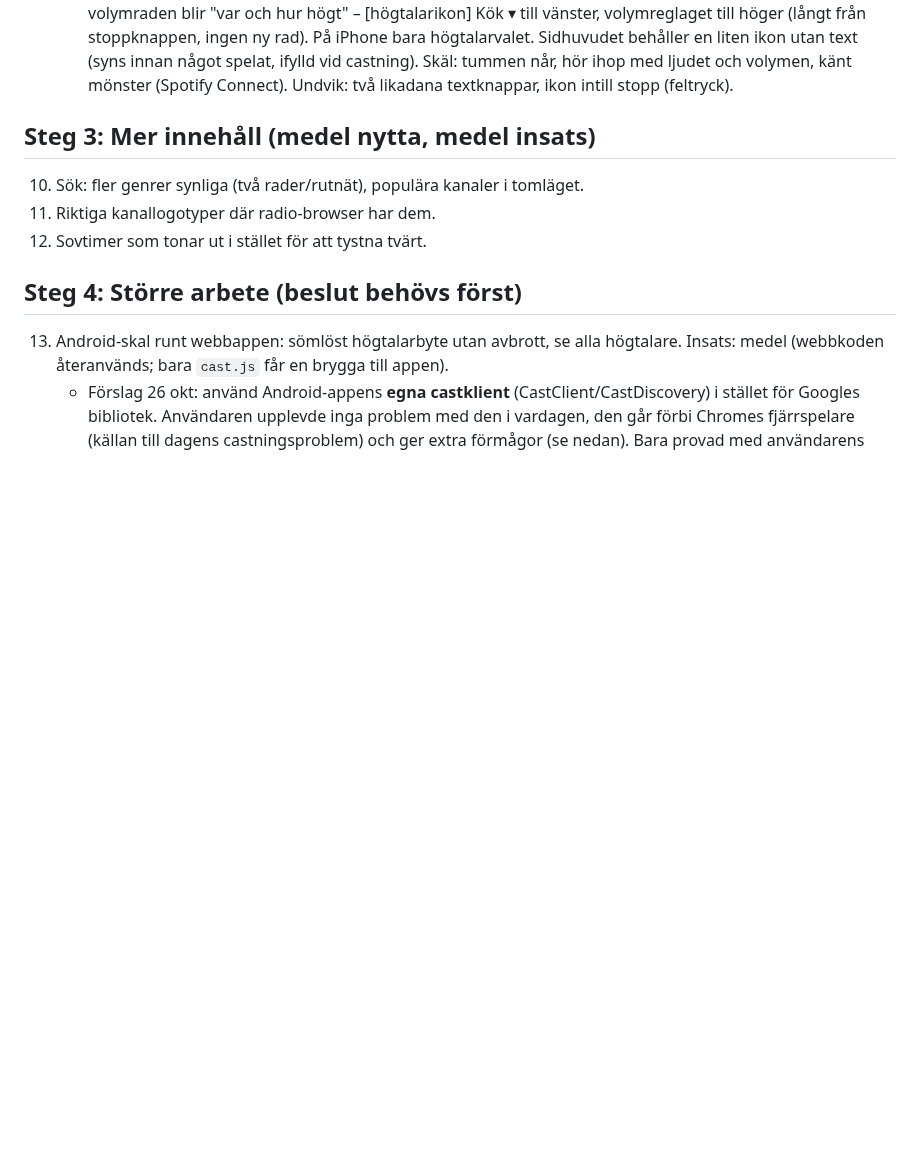
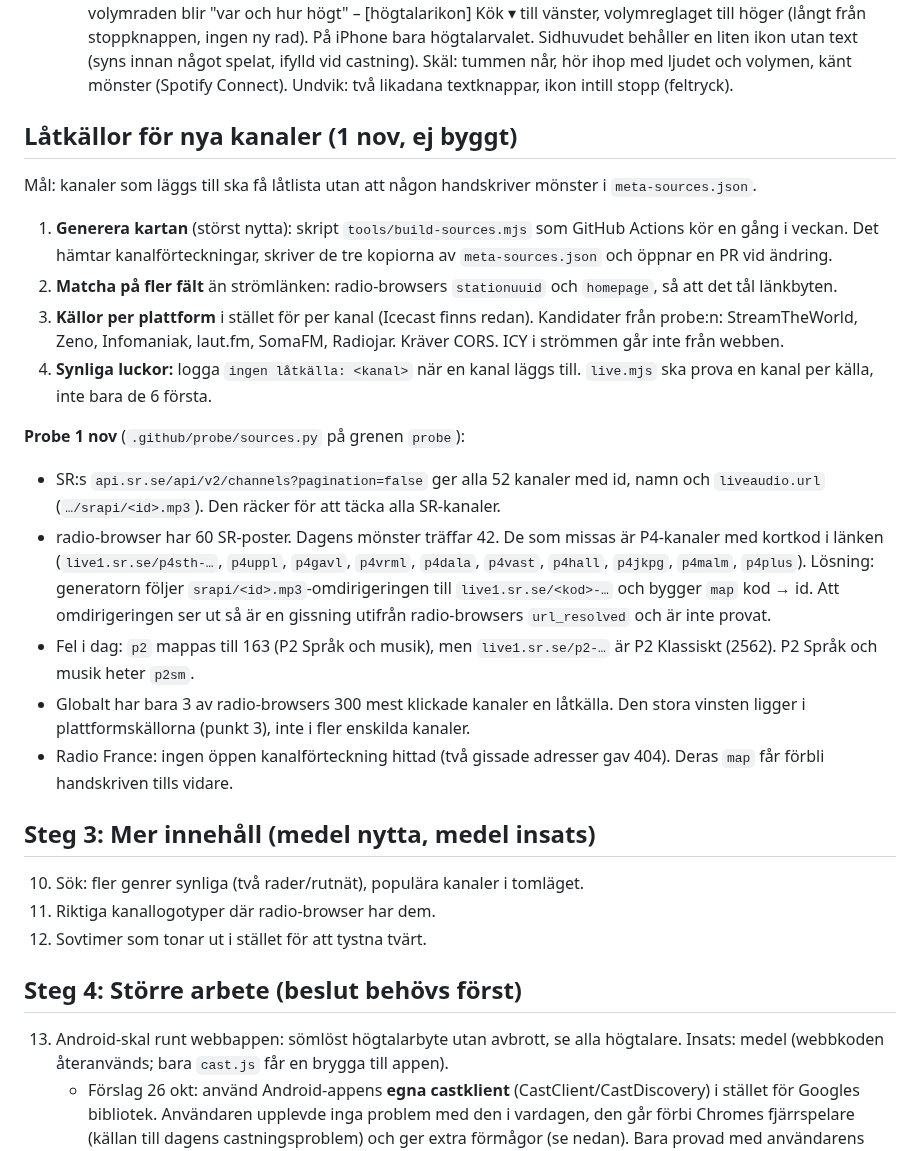
Before and after one commit to johronski/RadioCast, a Markdown page: ANDRINGSFORSLAG.md, the part around the change. Drawn GitHub-style; blank space fills up the shorter version.

Commit message:
Förslag: automatisk mappning av låtkällor + probe-resultat
Co-Authored-By: Claude Opus 5.5 <noreply@anthropic.com>
Claude-Session: https://claude.ai/code/session_01Dgk8rDpLbK3qbY1bZNQr3J

```diff
--- a/ANDRINGSFORSLAG.md
+++ b/ANDRINGSFORSLAG.md
@@ -33,6 +33,20 @@ Castningen samlad i docs/js/cast.js med ett tillstånd (ditt val / högtalarens
     - Test: inget befintligt test rör volym (castsim har tom `setVolumeLevel`) → inga nya testfall. Kör `node --test web-tests/*.test.mjs` och `smoke.mjs`; `cast.mjs` kan hoppas över. Avgörande är örat: låga lägen i telefon och riktig högtalare. n = 2 vid castning är en bedömning, otestad mot riktig hårdvara.
     - Iakttagelse 27 okt: i telefonen (nuvarande raka reglage) är låga volymer redan för låga. En kubisk kurva skulle göra det värre → **telefonen behåller rak kurva (n = 1)**, kurvan gäller bara castning (n = 2). Mindre ändring, ingen omräkning av sparad volym behövs. Om telefonen ska åtgärdas: pröva n = 0,5 (lyfter låga lägen) – först efter att det klarlagts vid vilka lägen det är för tyst.
 9b. Högtalarvalet ner till spelaren (25 okt): volymraden blir "var och hur högt" – [högtalarikon] Kök ▾ till vänster, volymreglaget till höger (långt från stoppknappen, ingen ny rad). På iPhone bara högtalarvalet. Sidhuvudet behåller en liten ikon utan text (syns innan något spelat, ifylld vid castning). Skäl: tummen når, hör ihop med ljudet och volymen, känt mönster (Spotify Connect). Undvik: två likadana textknappar, ikon intill stopp (feltryck).
+
+## Låtkällor för nya kanaler (1 nov, ej byggt)
+Mål: kanaler som läggs till ska få låtlista utan att någon handskriver mönster i `meta-sources.json`.
+1. **Generera kartan** (störst nytta): skript `tools/build-sources.mjs` som GitHub Actions kör en gång i veckan. Det hämtar kanalförteckningar, skriver de tre kopiorna av `meta-sources.json` och öppnar en PR vid ändring.
+2. **Matcha på fler fält** än strömlänken: radio-browsers `stationuuid` och `homepage`, så att det tål länkbyten.
+3. **Källor per plattform** i stället för per kanal (Icecast finns redan). Kandidater från probe:n: StreamTheWorld, Zeno, Infomaniak, laut.fm, SomaFM, Radiojar. Kräver CORS. ICY i strömmen går inte från webben.
+4. **Synliga luckor:** logga `ingen låtkälla: <kanal>` när en kanal läggs till. `live.mjs` ska prova en kanal per källa, inte bara de 6 första.
+
+**Probe 1 nov** (`.github/probe/sources.py` på grenen `probe`):
+- SR:s `api.sr.se/api/v2/channels?pagination=false` ger alla 52 kanaler med id, namn och `liveaudio.url` (`…/srapi/<id>.mp3`). Den räcker för att täcka alla SR-kanaler.
+- radio-browser har 60 SR-poster. Dagens mönster träffar 42. De som missas är P4-kanaler med kortkod i länken (`live1.sr.se/p4sth-…`, `p4uppl`, `p4gavl`, `p4vrml`, `p4dala`, `p4vast`, `p4hall`, `p4jkpg`, `p4malm`, `p4plus`). Lösning: generatorn följer `srapi/<id>.mp3`-omdirigeringen till `live1.sr.se/<kod>-…` och bygger `map` kod → id. Att omdirigeringen ser ut så är en gissning utifrån radio-browsers `url_resolved` och är inte provat.
+- Fel i dag: `p2` mappas till 163 (P2 Språk och musik), men `live1.sr.se/p2-…` är P2 Klassiskt (2562). P2 Språk och musik heter `p2sm`.
+- Globalt har bara 3 av radio-browsers 300 mest klickade kanaler en låtkälla. Den stora vinsten ligger i plattformskällorna (punkt 3), inte i fler enskilda kanaler.
+- Radio France: ingen öppen kanalförteckning hittad (två gissade adresser gav 404). Deras `map` får förbli handskriven tills vidare.
 
 ## Steg 3: Mer innehåll (medel nytta, medel insats)
 10. Sök: fler genrer synliga (två rader/rutnät), populära kanaler i tomläget.
```
Also changed, not shown: OVERLAMNING.md (+4 -1 lines).
